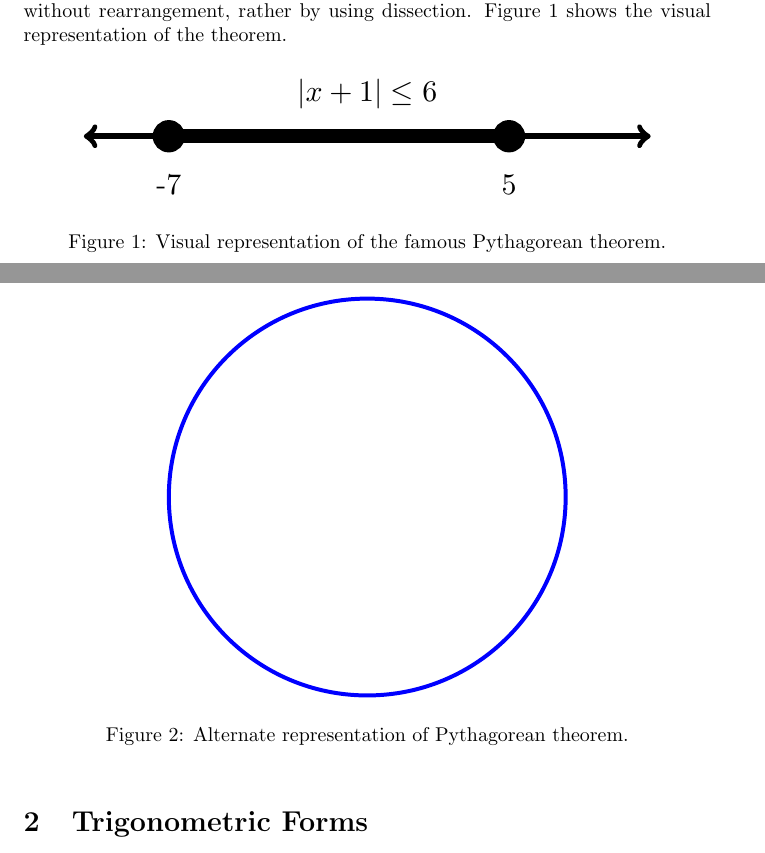
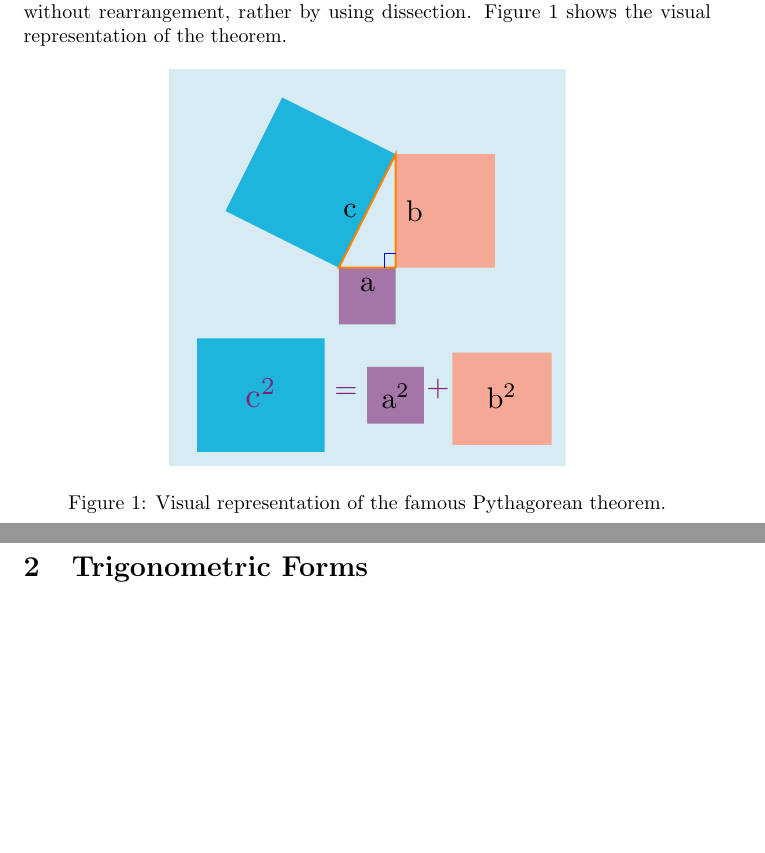
Before and after one commit to Subangkar/LaTeX-CSE-300-BUET, a LaTeX problem sheet (Assignment 02/main.tex, which reads Assignment 02/PythCircle.tex, Assignment 02/PythTriangle.tex): two parts of pages 1 and 2 of 2, joined at a grey line, cut so that both start at the same text, the shorter picture padded with empty space. Compiled offline with pdfLaTeX.

Commit message:
Triangle Drawing Done

```diff
--- a/Assignment 02/PythCircle.tex
+++ b/Assignment 02/PythCircle.tex
@@ -1,9 +1,12 @@
-\begin{figure}[h]
-    \centering
-    \begin{tikzpicture}[scale=0.5]
-        \draw [blue,line width=2pt] (0,0) circle [radius=7];
-
-    \end{tikzpicture}
-    \caption{Alternate representation of Pythagorean theorem.}
-    \label{fig:fig2}
-\end{figure}
+% \begin{figure}[h]
+%     \centering
+%     \begin{tikzpicture}[scale=0.5]
+%         \draw [blue,line width=2pt] (0,0) circle [radius=7];
+%         \draw [blue,line width=1pt] (-9,0) -- (9,0);
+%         \draw [blue,line width=1pt] (0,-9) -- (0,9);
+%         % \draw [red, line width=1pt] (0,0)
+%         % \line (1,0){10}
+%     \end{tikzpicture}
+%     \caption{Alternate representation of Pythagorean theorem.}
+%     \label{fig:fig2}
+% \end{figure}
--- a/Assignment 02/PythTriangle.tex
+++ b/Assignment 02/PythTriangle.tex
@@ -1,23 +1,50 @@
 \begin{figure}[h]
     \centering
-    \begin{tikzpicture}[scale=0.5]
-        %\draw [help lines] (-10,-10) grid (10,10);
-        \draw [line width=3pt, <-] (-10,0) -- (-7.5,0);
-        \draw [line width=7pt] (-7.5,0) -- (5.5,0);
-        \draw [line width=3pt, ->] (5.5,0) -- (10,0);
-        %\draw [line width=3pt, <->] (0,-10) -- (0,10);
-        \draw [fill=black,line width=2pt] (5,0) circle [radius=0.5];
-        \draw [fill=black,line width=2pt] (-7,0) circle [radius=0.5];
-        \draw [fill=black,line width=3pt] (5, 0.5) -- (5,-0.5);
-        \draw [fill=black,line width=3pt] (-7, 0.5) -- (-7,-0.5);
+    \begin{tikzpicture}[scale =0.5]
 
-        %\draw [line width=2pt, fill=black] (4,4) circle [radius=0.1];
-        \node [scale=1.5] at (0,1.5) {$|x+1| \leq 6$} ;
-        \node [scale=1.5, below] at (5,-1) {5} ;
-        \node [scale=1.5, below] at (-7,-1) {-7} ;
+         \path [fill=background] (-7,7) -- (-7,-7) -- (7,-7) -- (7,7) -- (-7,7);
 
-        %\draw [fill=black, line width=4pt] (5,7) circle [radius=.1];
-        %\path [red, fill=blue, line width=5pt, |->] (-10,0) to [out=135,in=180] (0,7) to [out=0,in=45] (10,0);
+
+
+        \path [fill=a]  (1,0) -- (1,-2) -- (-1,-2) -- (-1,0) -- (1,0); % a fill
+        \path [fill=b]  (1,0) -- (4.5,0) -- (4.5,4) -- (1,4) -- (1,0); %b fill
+        \path [fill=c] ( 1,4) -- (-3,6) -- (-5,2) -- (-1,0) -- (1,4); %c fill
+        \draw [orange,line width=1pt] (1,0) -- (1,4) --  (-1,0) -- (1,0); % triangle
+
+
+        \path [fill=a] (0,-3.5) -- (0,-5.5) --(2,-5.5) -- (2,-3.5) -- (0,-3.5); %a^2 fill
+        \path [fill=b] (3,-3) -- (3,-6.25) -- (6.5,-6.25) -- (6.5,-3) --(3,-3); % b^2 fill
+        \path [fill=c] (-6,-6.5) -- (-6,-2.5) -- (-1.5,-2.5) -- (-1.5,-6.5) -- (-6,-6.5) ; %c^2 fill
+
+        % \draw (0,-3.5) -- (0,-5.5) --(2,-5.5) -- (2,-3.5) -- (0,-3.5); %a^2
+        % \draw (3,-3) -- (3,-6.25) -- (6.5,-6.25) -- (6.5,-3) --(3,-3); % b^2
+        % \draw (-6,-6.5) -- (-6,-2.5) -- (-1.5,-2.5) -- (-1.5,-6.5) -- (-6,-6.5) ; %c^2
+
+        \draw [blue] (.6,0) -- (.6,.5) -- (1,.5);
+
+        % \draw  (1,0) -- (1,-2) -- (-1,-2) -- (-1,0);    %a
+        % \draw (1,4) -- (-3,6) -- (-5,2) -- (-1,0)   ;   %c
+        % \draw (1,0) -- (4.5,0) -- (4.5,4) -- (1,4)  ;   %b
+
+
+
+
+
+
+
+        \node [above,scale=1.5] at (-.75,-5) {\color{operator}{$=$}};
+        \node [above,scale=1.5] at (2.5,-5) {\color{operator}{$+$}};
+
+        \node [below,scale=1.5] at (0,0) {a} ;
+        \node [right,scale=1.5] at (1,2) {b};
+        \node [left,scale=1.5] at (0,2)  {c};
+
+        \node [below,scale=1.75] at (-3.75,-3.5) {{\color{operator}{c$^2$}}};
+        \node [below,scale=1.5] at (1,-3.75) {a$^2$};
+        \node [below,scale=1.5] at (4.75,-3.75) {b$^2$};
+
+
+
     \end{tikzpicture}
     \caption{Visual representation of the famous Pythagorean theorem.}
     \label{fig:fig1}
--- a/Assignment 02/main.tex
+++ b/Assignment 02/main.tex
@@ -14,6 +14,15 @@
 \usepackage{tikz}
 \usepackage{amssymb}
 \usepackage{amsmath}
+\usepackage{xcolor}
+
+\definecolor{background}{RGB}{215,235,242}
+\definecolor{a}{RGB}{164,117,169}
+\definecolor{b}{RGB}{245,168,150}
+\definecolor{c}{RGB}{29,181,220}
+\definecolor{operator}{RGB}{127,37,120}
+
+
 
 \begin{document}
 
```
Also changed, not shown: Assignment 02/main.pdf.
